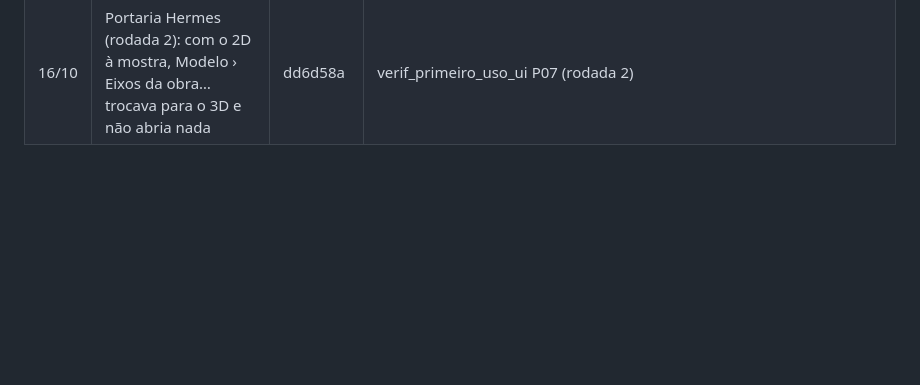
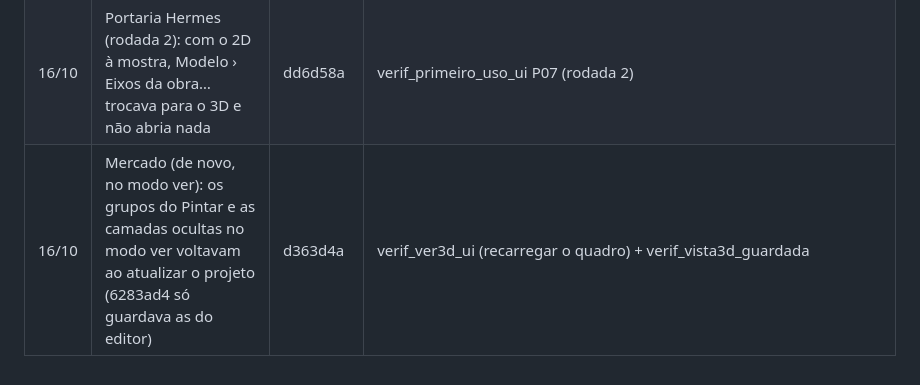
Before and after one commit to elieberduarte/metalica, a Markdown page: sistema/testes/REGRESSOES.md, the part around the change. GitHub-like rendering; blank space fills up the shorter version.

Commit message:
REGRESSOES: | 16/10 | Mercado: ocultos do modo ver voltavam ao atualizar (d363d4a)
Co-Authored-By: Claude Opus 5.5 <noreply@anthropic.com>

```diff
--- a/sistema/testes/REGRESSOES.md
+++ b/sistema/testes/REGRESSOES.md
@@ -140,3 +140,4 @@ Achados dos testes de primeiro uso (`Projeto/BRIEFINGS/Briefing-primeiro-uso*.md
 | 16/10 | Portaria Hermes: o painel de camadas punha CORTE…AUXILIAR vazias no topo e misturava as camadas do DXF com as do Metálica | a58af94 | verif_primeiro_uso_ui P16 (DXF da Portaria) |
 | 16/10 | Portaria Hermes: logo depois do primeiro Detalhar, "Atualizando os desenhos (o detalhamento do programa mudou)" e tudo refeito | 643aa00 | test_regressoes_primeiro_uso TestDetalharNaoSeDaPorVelhoNoMeio |
 | 16/10 | Portaria Hermes (rodada 2): com o 2D à mostra, Modelo › Eixos da obra… trocava para o 3D e não abria nada | dd6d58a | verif_primeiro_uso_ui P07 (rodada 2) |
+| 16/10 | Mercado (de novo, no modo ver): os grupos do Pintar e as camadas ocultas no modo ver voltavam ao atualizar o projeto (6283ad4 só guardava as do editor) | d363d4a | verif_ver3d_ui (recarregar o quadro) + verif_vista3d_guardada |
```
